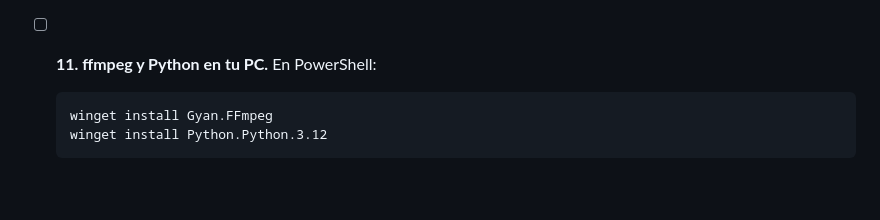
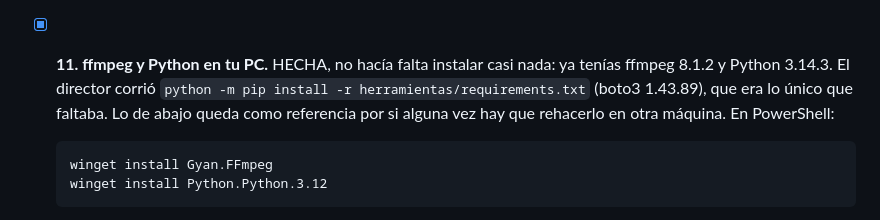
Before and after one commit to IsTincho/sala, a Markdown page: TAREAS-DUENO.md, the part around the change. Drawn GitHub-style; blank space fills up the shorter version.

Commit message:
Tareas: ffmpeg y Python ya estaban, solo faltaba boto3
Verificado en la maquina del dueño: ffmpeg 8.1.2 y Python 3.14.3 ya
instalados. El director corrio el pip install de herramientas.

Co-Authored-By: Claude Opus 5 <noreply@anthropic.com>

````diff
--- a/TAREAS-DUENO.md
+++ b/TAREAS-DUENO.md
@@ -72,7 +72,7 @@ Valores que NO son secretos y sí se anotan acá abajo, en "Datos públicos": do
 
 - [ ] **10. Token de R2 para tu PC.** R2 → Manage R2 API Tokens → Create → permisos Object Read & Write, sólo bucket `sala-video`. Te da Access Key ID, Secret Access Key y el Account ID. Van a `herramientas/.env` en esta carpeta (el agente de Fase 2 deja `herramientas/.env.ejemplo` con los nombres exactos). Nunca a Railway, nunca al chat.
 
-- [ ] **11. ffmpeg y Python en tu PC.** En PowerShell:
+- [x] **11. ffmpeg y Python en tu PC.** HECHA, no hacía falta instalar casi nada: ya tenías ffmpeg 8.1.2 y Python 3.14.3. El director corrió `python -m pip install -r herramientas/requirements.txt` (boto3 1.43.89), que era lo único que faltaba. Lo de abajo queda como referencia por si alguna vez hay que rehacerlo en otra máquina. En PowerShell:
   ```powershell
   winget install Gyan.FFmpeg
   winget install Python.Python.3.12
````
